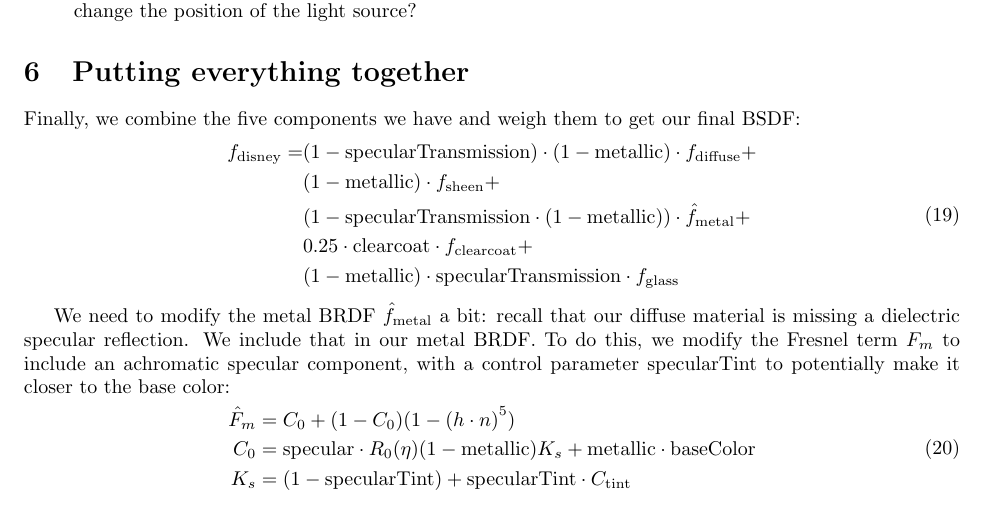
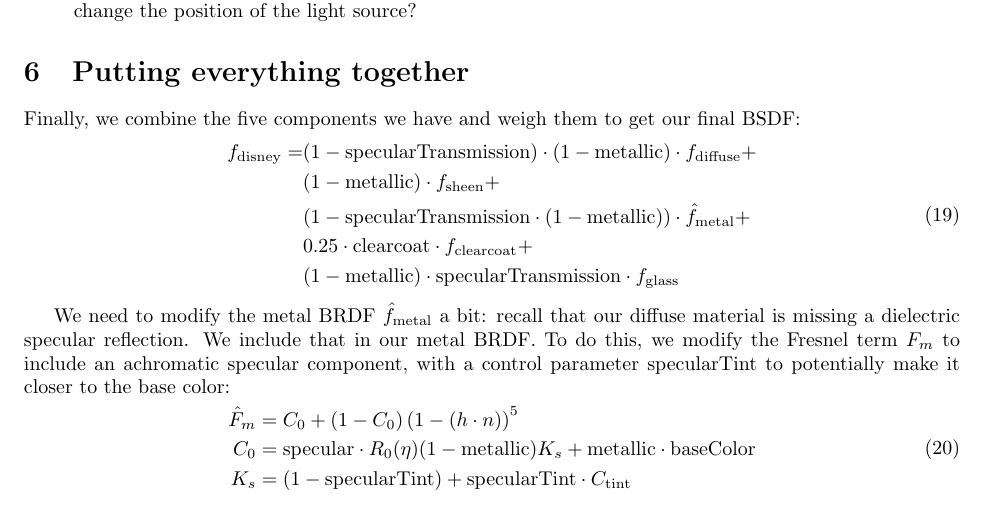
Before and after one commit to wuyah/lajolla_public_cse272, a LaTeX problem sheet (handouts/homework1.tex): part of page 11 of 13, cut so that both start at the same text. Compiled offline with pdfLaTeX.

Commit message:
Fix HW1 handout typo

```diff
--- a/handouts/homework1.tex
+++ b/handouts/homework1.tex
@@ -428,7 +428,7 @@ We need to modify the metal BRDF $\hat{f}_{\text{metal}}$ a bit: recall that our
 a dielectric specular reflection. We include that in our metal BRDF. To do this, we modify the Fresnel term $F_m$ to include an achromatic specular component, with a control parameter $\text{specularTint}$ to potentially make it closer to the base color:
 \begin{equation}
 \begin{aligned}
-	\hat{F}_m &= C_0 + (1 - C_0) (1 - \left(h \cdot n\right)^5) \\
+	\hat{F}_m &= C_0 + (1 - C_0) \left(1 - \left(h \cdot n\right)\right)^5 \\
 	C_0 &= \text{specular} \cdot R_0(\eta) (1 - \text{metallic}) K_s + \text{metallic} \cdot \text{baseColor} \\
 	K_s &= (1 - \text{specularTint}) + \text{specularTint} \cdot C_{\text{tint}}
 \end{aligned}
```
